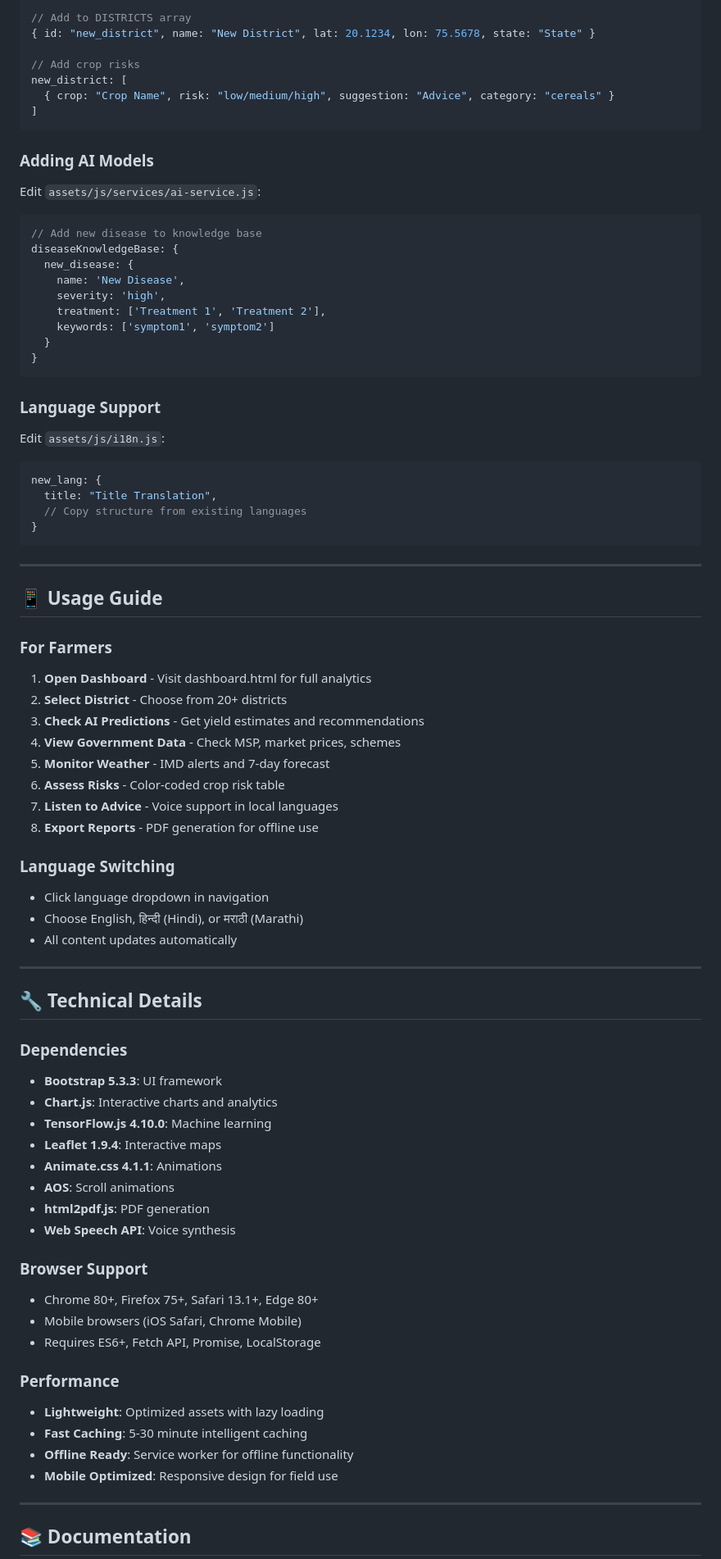
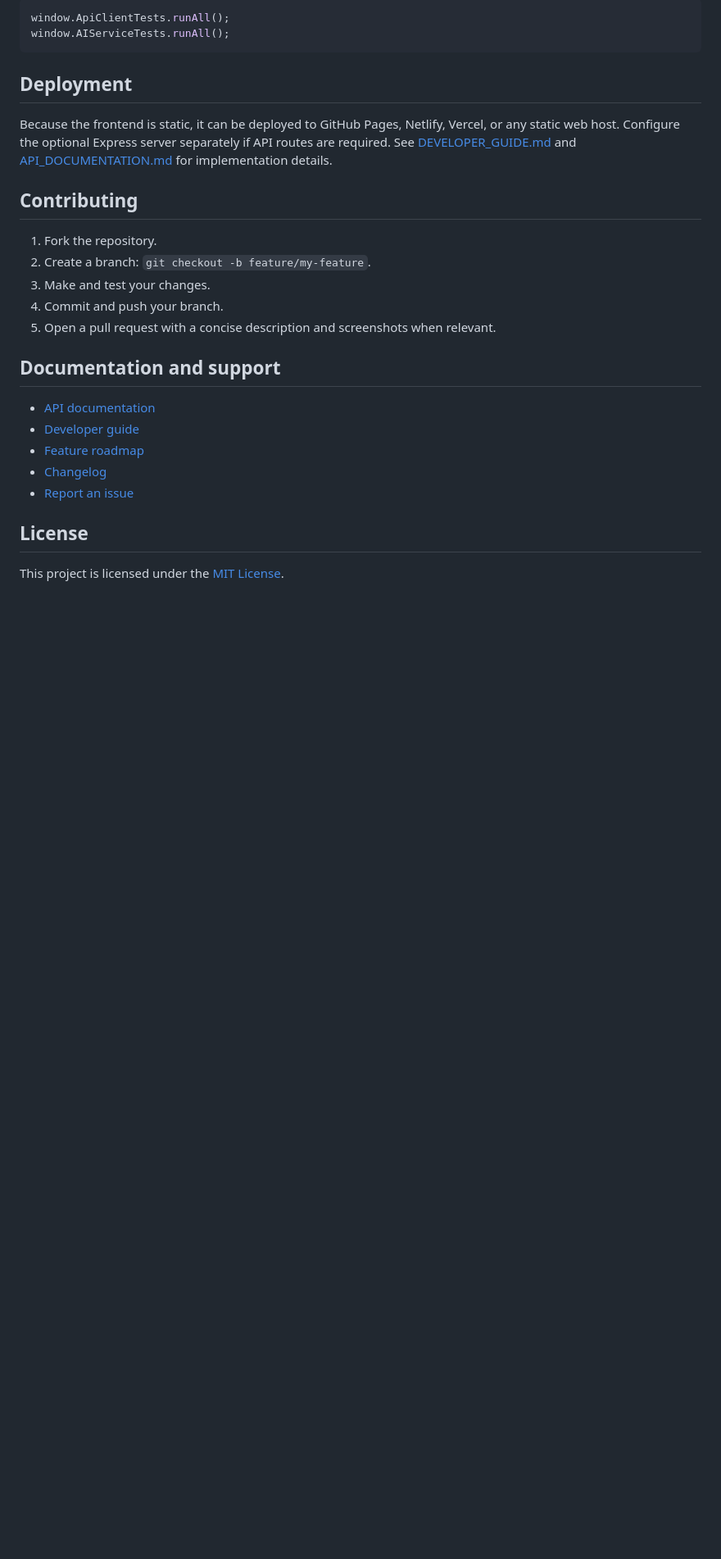
Before and after one commit to PRITIK03/Smart-Agro-Insights--Integrated-Dashboard-for-Farm-Analytics, a Markdown page: README.md, the part around one of its changes. Shown at 82% size. GitHub-like rendering; blank space fills up the shorter version.

Commit message:
docs: refresh README with setup, architecture, and API details

````diff
--- a/README.md
+++ b/README.md
@@ -244,83 +110,29 @@ Edit `assets/js/data.js`:
 ```javascript
-// Add to DISTRICTS array
-{ id: "new_district", name: "New District", lat: 20.1234, lon: 75.5678, state: "State" }
-
-// Add crop risks
-new_district: [
-  { crop: "Crop Name", risk: "low/medium/high", suggestion: "Advice", category: "cereals" }
-]
+window.ApiClientTests.runAll();
+window.AIServiceTests.runAll();
 ```
 
-### Adding AI Models
+## Deployment
 
-Edit `assets/js/services/ai-service.js`:
-```javascript
-// Add new disease to knowledge base
-diseaseKnowledgeBase: {
-  new_disease: {
-    name: 'New Disease',
-    severity: 'high',
-    treatment: ['Treatment 1', 'Treatment 2'],
-    keywords: ['symptom1', 'symptom2']
-  }
-}
-```
+Because the frontend is static, it can be deployed to GitHub Pages, Netlify, Vercel, or any static web host. Configure the optional Express server separately if API routes are required. See [DEVELOPER_GUIDE.md](DEVELOPER_GUIDE.md) and [API_DOCUMENTATION.md](API_DOCUMENTATION.md) for implementation details.
 
-### Language Support
+## Contributing
 
-Edit `assets/js/i18n.js`:
-```javascript
-new_lang: {
-  title: "Title Translation",
-  // Copy structure from existing languages
-}
-```
+1. Fork the repository.
+2. Create a branch: `git checkout -b feature/my-feature`.
+3. Make and test your changes.
+4. Commit and push your branch.
+5. Open a pull request with a concise description and screenshots when relevant.
 
----
+## Documentation and support
 
-## 📱 Usage Guide
+- [API documentation](API_DOCUMENTATION.md)
+- [Developer guide](DEVELOPER_GUIDE.md)
+- [Feature roadmap](FEATURE_ROADMAP.md)
+- [Changelog](CHANGELOG.md)
+- [Report an issue](https://github.com/PRITIK03/Smart-Agro-Insights--Integrated-Dashboard-for-Farm-Analytics/issues)
 
-### For Farmers
-1. **Open Dashboard** - Visit dashboard.html for full analytics
-2. **Select District** - Choose from 20+ districts
-3. **Check AI Predictions** - Get yield estimates and recommendations
-4. **View Government Data** - Check MSP, market prices, schemes
-5. **Monitor Weather** - IMD alerts and 7-day forecast
-6. **Assess Risks** - Color-coded crop risk table
-7. **Listen to Advice** - Voice support in local languages
-8. **Export Reports** - PDF generation for offline use
+## License
 
-### Language Switching
-- Click language dropdown in navigation
-- Choose English, हिन्दी (Hindi), or मराठी (Marathi)
-- All content updates automatically
+This project is licensed under the [MIT License](LICENSE).
 
----
-
-## 🔧 Technical Details
-
-### Dependencies
-- **Bootstrap 5.3.3**: UI framework
-- **Chart.js**: Interactive charts and analytics
-- **TensorFlow.js 4.10.0**: Machine learning
-- **Leaflet 1.9.4**: Interactive maps
-- **Animate.css 4.1.1**: Animations
-- **AOS**: Scroll animations
-- **html2pdf.js**: PDF generation
-- **Web Speech API**: Voice synthesis
-
-### Browser Support
-- Chrome 80+, Firefox 75+, Safari 13.1+, Edge 80+
-- Mobile browsers (iOS Safari, Chrome Mobile)
-- Requires ES6+, Fetch API, Promise, LocalStorage
-
-### Performance
-- **Lightweight**: Optimized assets with lazy loading
-- **Fast Caching**: 5-30 minute intelligent caching
-- **Offline Ready**: Service worker for offline functionality
-- **Mobile Optimized**: Responsive design for field use
-
----
-
-## 📚 Documentation
-
````
Also changed, not shown: other parts of README.md (+74 -253 lines).
